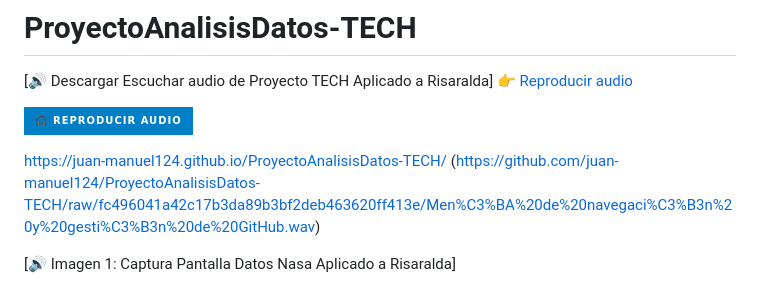
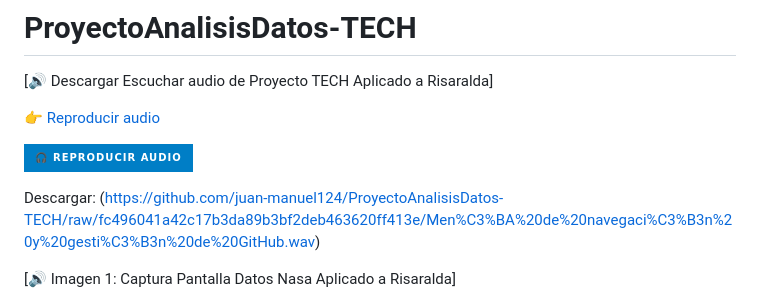
Before and after one commit to juan-manuel124/ProyectoAnalisisDatos-TECH, a Markdown page: README.md, the part around the change. Rendered like a GitHub page; badges without logos.

```diff
--- a/README.md
+++ b/README.md
@@ -2,11 +2,12 @@
 
 
 [🔊 Descargar Escuchar audio de Proyecto TECH Aplicado a Risaralda]
+
 👉 [Reproducir audio](https://juan-manuel124.github.io/ProyectoAnalisisDatos-TECH/)
 
 [![Reproductor de Audio](https://img.shields.io/badge/%F0%9F%8E%A7%20Reproducir%20Audio-blue?style=for-the-badge)](https://juan-manuel124.github.io/ProyectoAnalisisDatos-TECH/)
 
-https://juan-manuel124.github.io/ProyectoAnalisisDatos-TECH/
+Descargar:
 (https://github.com/juan-manuel124/ProyectoAnalisisDatos-TECH/raw/fc496041a42c17b3da89b3bf2deb463620ff413e/Men%C3%BA%20de%20navegaci%C3%B3n%20y%20gesti%C3%B3n%20de%20GitHub.wav)
 
 [🔊 Imagen 1: Captura Pantalla Datos Nasa Aplicado a Risaralda]
```
